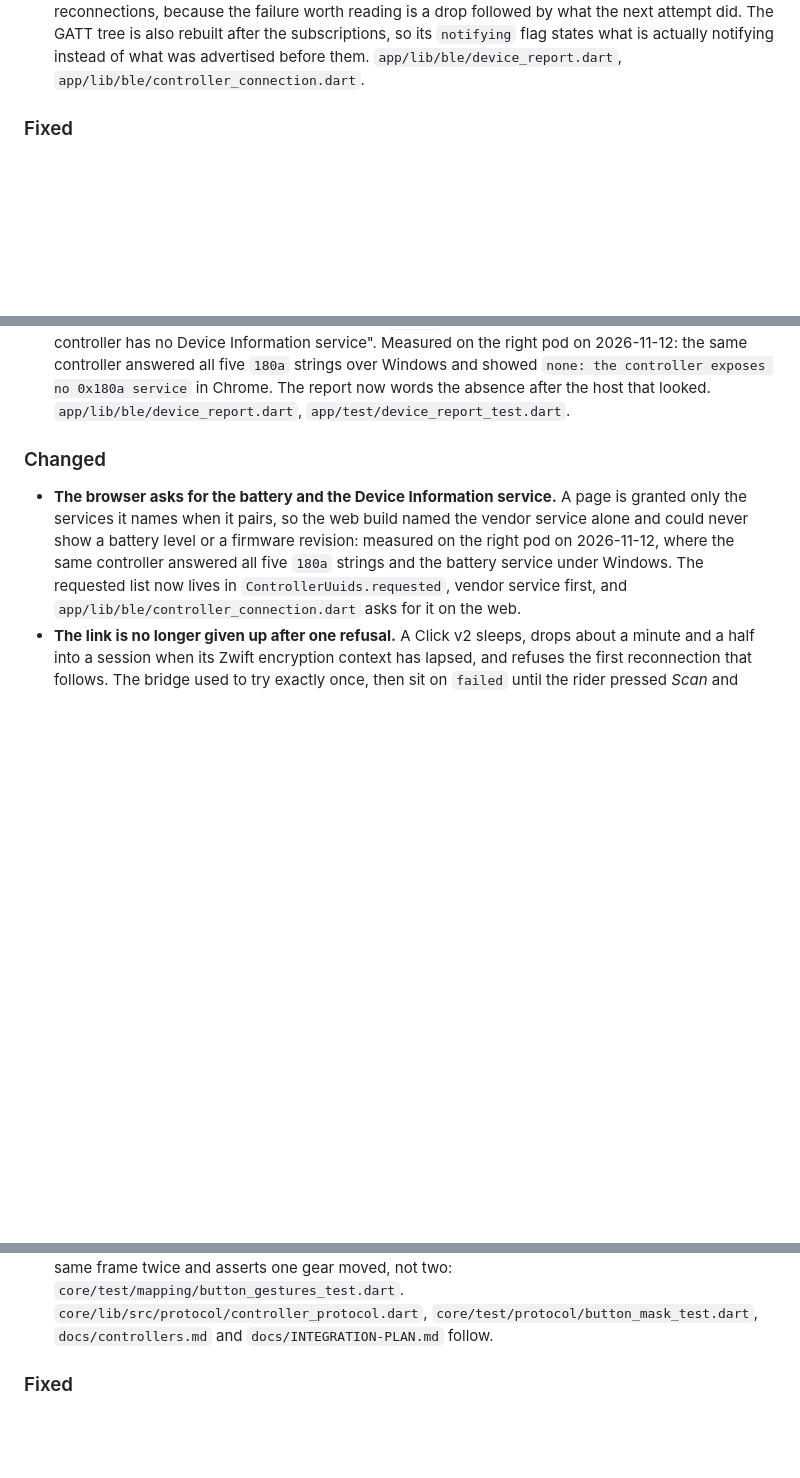
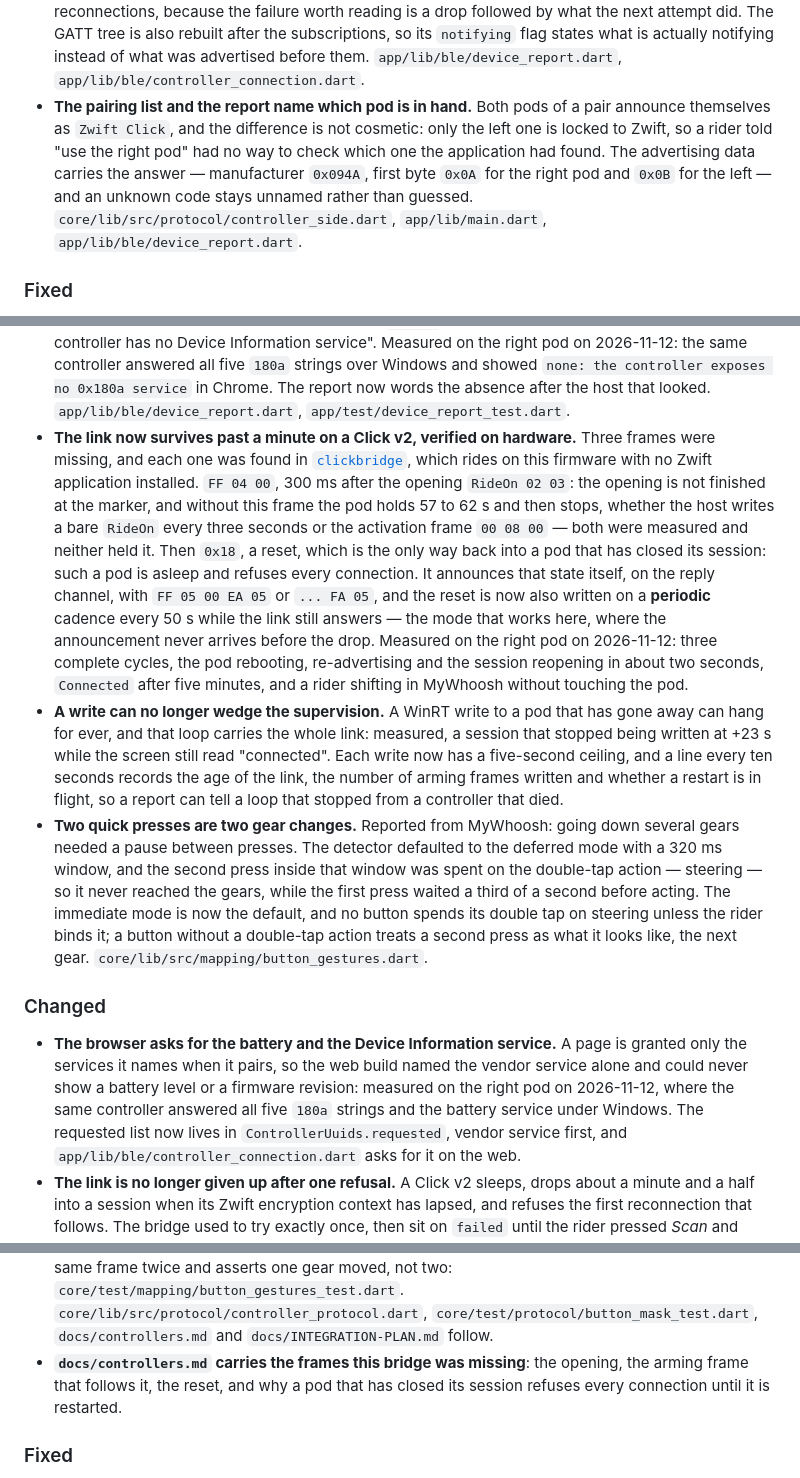
Before and after one commit to Atlanwhite147/openzclick, a Markdown page: CHANGELOG.md, 3 parts joined by grey strips. Drawn GitHub-style; blank space fills up the shorter version.

```diff
--- a/CHANGELOG.md
+++ b/CHANGELOG.md
@@ -29,6 +29,14 @@ All notable changes to this project are documented here. The format follows [Kee
   `notifying` flag states what is actually notifying instead of what was
   advertised before them. `app/lib/ble/device_report.dart`,
   `app/lib/ble/controller_connection.dart`.
+- **The pairing list and the report name which pod is in hand.** Both pods of a
+  pair announce themselves as `Zwift Click`, and the difference is not cosmetic:
+  only the left one is locked to Zwift, so a rider told "use the right pod" had no
+  way to check which one the application had found. The advertising data carries
+  the answer — manufacturer `0x094A`, first byte `0x0A` for the right pod and
+  `0x0B` for the left — and an unknown code stays unnamed rather than guessed.
+  `core/lib/src/protocol/controller_side.dart`, `app/lib/main.dart`,
+  `app/lib/ble/device_report.dart`.
 
 ### Fixed
 - **The CI stops following the Flutter channel.** Every workflow asked for
@@ -47,6 +55,37 @@ All notable changes to this project are documented here. The format follows [Kee
   `none: the controller exposes no 0x180a service` in Chrome. The report now
   words the absence after the host that looked. `app/lib/ble/device_report.dart`,
   `app/test/device_report_test.dart`.
+- **The link now survives past a minute on a Click v2, verified on hardware.**
+  Three frames were missing, and each one was found in
+  [`clickbridge`](https://github.com/jasasonc/clickbridge), which rides on this
+  firmware with no Zwift application installed. `FF 04 00`, 300 ms after the
+  opening `RideOn 02 03`: the opening is not finished at the marker, and without
+  this frame the pod holds 57 to 62 s and then stops, whether the host writes a
+  bare `RideOn` every three seconds or the activation frame `00 08 00` — both
+  were measured and neither held it. Then `0x18`, a reset, which is the only way
+  back into a pod that has closed its session: such a pod is asleep and refuses
+  every connection. It announces that state itself, on the reply channel, with
+  `FF 05 00 EA 05` or `... FA 05`, and the reset is now also written on a
+  **periodic** cadence every 50 s while the link still answers — the mode that
+  works here, where the announcement never arrives before the drop. Measured on
+  the right pod on 2026-11-12: three complete cycles, the pod rebooting,
+  re-advertising and the session reopening in about two seconds, `Connected`
+  after five minutes, and a rider shifting in MyWhoosh without touching the pod.
+- **A write can no longer wedge the supervision.** A WinRT write to a pod that has
+  gone away can hang for ever, and that loop carries the whole link: measured, a
+  session that stopped being written at +23 s while the screen still read
+  "connected". Each write now has a five-second ceiling, and a line every ten
+  seconds records the age of the link, the number of arming frames written and
+  whether a restart is in flight, so a report can tell a loop that stopped from a
+  controller that died.
+- **Two quick presses are two gear changes.** Reported from MyWhoosh: going down
+  several gears needed a pause between presses. The detector defaulted to the
+  deferred mode with a 320 ms window, and the second press inside that window was
+  spent on the double-tap action — steering — so it never reached the gears,
+  while the first press waited a third of a second before acting. The immediate
+  mode is now the default, and no button spends its double tap on steering unless
+  the rider binds it; a button without a double-tap action treats a second press
+  as what it looks like, the next gear. `core/lib/src/mapping/button_gestures.dart`.
 
 ### Changed
 - **The browser asks for the battery and the Device Information service.** A page
@@ -104,6 +143,9 @@ All notable changes to this project are documented here. The format follows [Kee
   and asserts one gear moved, not two: `core/test/mapping/button_gestures_test.dart`.
   `core/lib/src/protocol/controller_protocol.dart`, `core/test/protocol/button_mask_test.dart`,
   `docs/controllers.md` and `docs/INTEGRATION-PLAN.md` follow.
+- **`docs/controllers.md` carries the frames this bridge was missing**: the
+  opening, the arming frame that follows it, the reset, and why a pod that has
+  closed its session refuses every connection until it is restarted.
 
 ### Fixed
 - **The multiplier moves the gear everywhere, not only in the typed keys.** Set to three, one press sent three keys to the application while the interface's own gear moved by one — measured on the machine, gear 8 to 9 with the application three gears ahead. The count now drives the ladder, the network publication and the typed keys from one place, so the screen cannot disagree with what the application received. `app/lib/state/app_state.dart`, `app/lib/net/injection_publisher.dart`.
```
Also changed, not shown: docs/INTEGRATION-PLAN.md (+24 -1 lines), docs/ROADMAP.md (+9 -0 lines).
